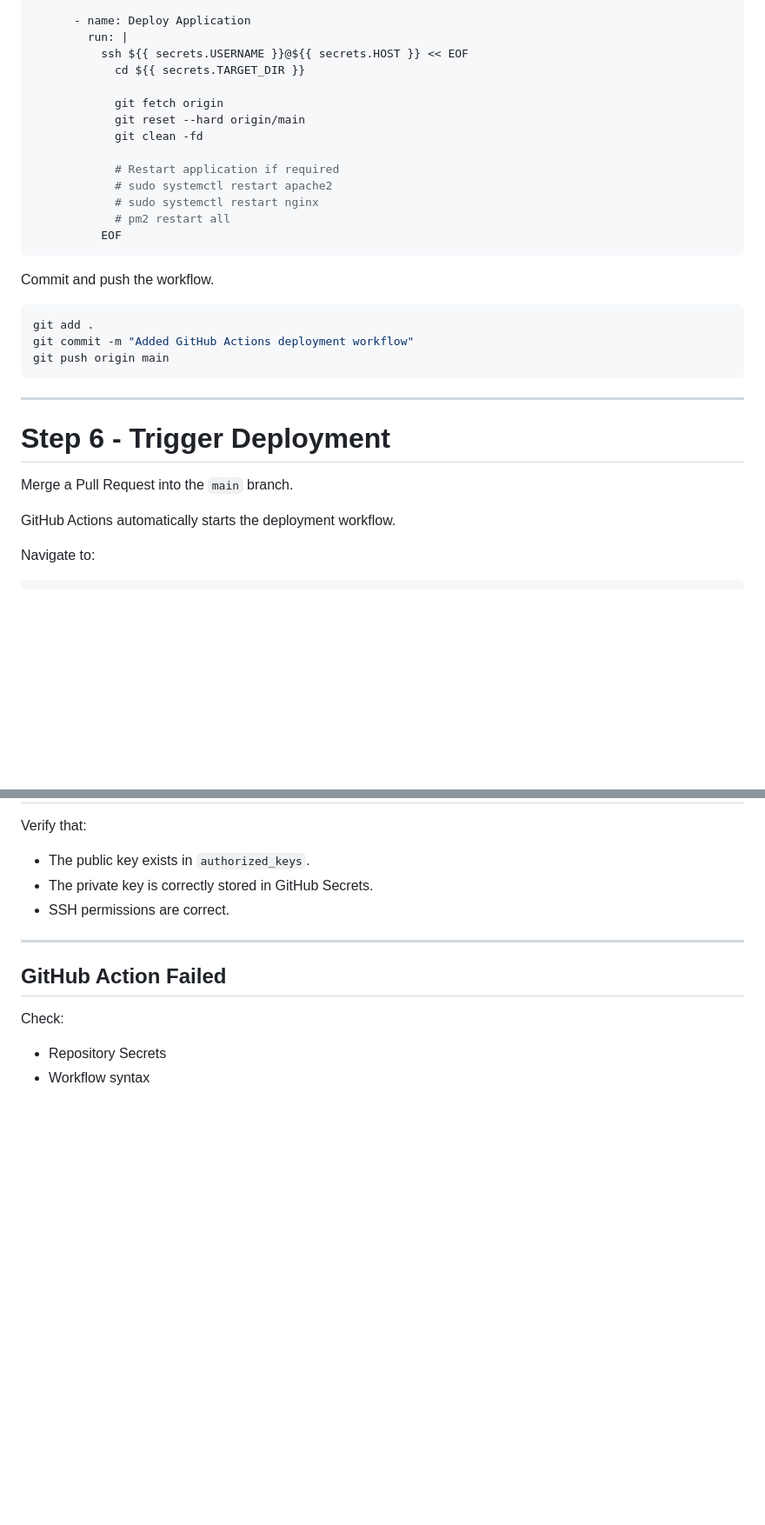
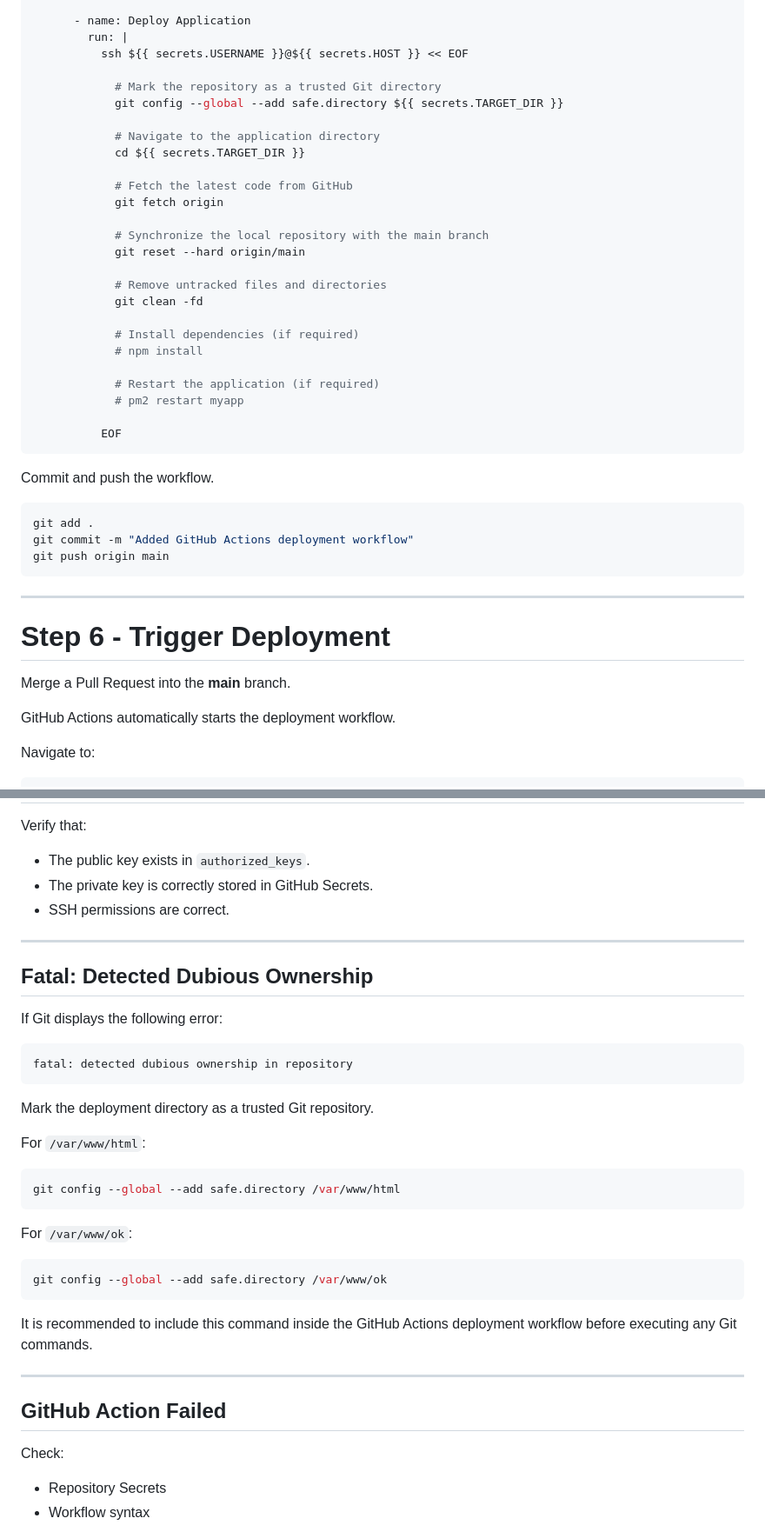
Before and after one commit to KINGG777/Github-Action-Ec2, a Markdown page: ReadMe.md, 2 parts joined by grey strips. Shown at 87% size. Drawn GitHub-style; blank space fills up the shorter version.

````diff
--- a/ReadMe.md
+++ b/ReadMe.md
@@ -240,16 +240,28 @@ jobs:
       - name: Deploy Application
         run: |
           ssh ${{ secrets.USERNAME }}@${{ secrets.HOST }} << EOF
+
+            # Mark the repository as a trusted Git directory
+            git config --global --add safe.directory ${{ secrets.TARGET_DIR }}
+
+            # Navigate to the application directory
             cd ${{ secrets.TARGET_DIR }}
 
+            # Fetch the latest code from GitHub
             git fetch origin
+
+            # Synchronize the local repository with the main branch
             git reset --hard origin/main
+
+            # Remove untracked files and directories
             git clean -fd
 
-            # Restart application if required
-            # sudo systemctl restart apache2
-            # sudo systemctl restart nginx
-            # pm2 restart all
+            # Install dependencies (if required)
+            # npm install
+
+            # Restart the application (if required)
+            # pm2 restart myapp
+
           EOF
 ```
 
@@ -265,7 +277,7 @@ git push origin main
 
 # Step 6 - Trigger Deployment
 
-Merge a Pull Request into the `main` branch.
+Merge a Pull Request into the **main** branch.
 
 GitHub Actions automatically starts the deployment workflow.
 
@@ -337,6 +349,32 @@ Verify that:
 
 ---
 
+## Fatal: Detected Dubious Ownership
+
+If Git displays the following error:
+
+```
+fatal: detected dubious ownership in repository
+```
+
+Mark the deployment directory as a trusted Git repository.
+
+For `/var/www/html`:
+
+```bash
+git config --global --add safe.directory /var/www/html
+```
+
+For `/var/www/ok`:
+
+```bash
+git config --global --add safe.directory /var/www/ok
+```
+
+It is recommended to include this command inside the GitHub Actions deployment workflow before executing any Git commands.
+
+---
+
 ## GitHub Action Failed
 
 Check:
````
Also changed, not shown: other parts of ReadMe.md (+8 -0 lines).
